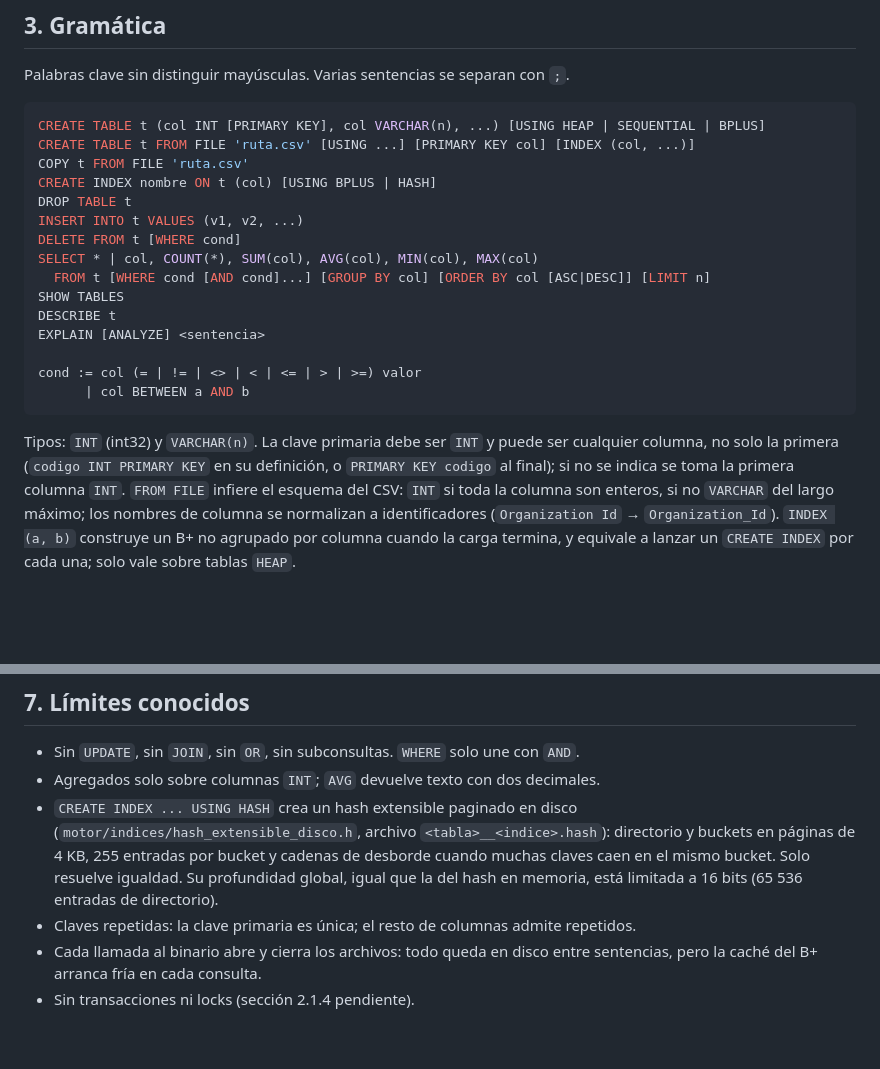
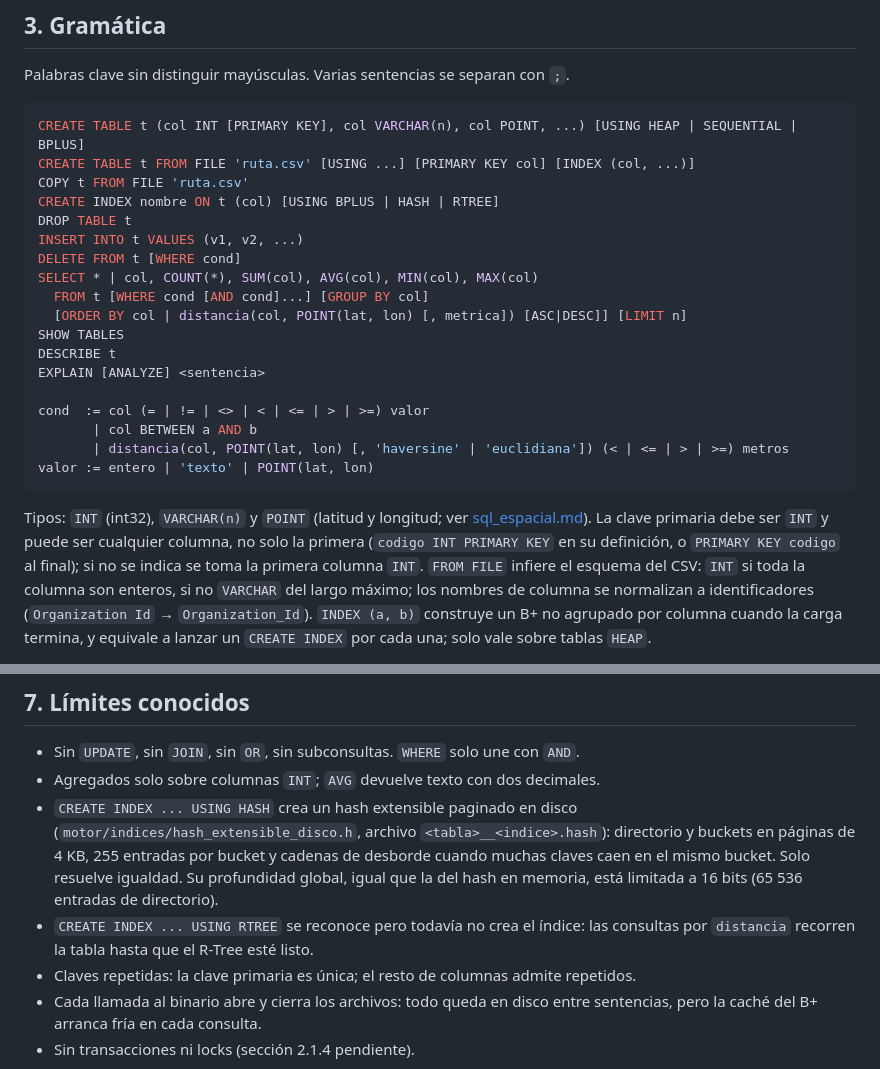
Before and after one commit to LuisIZ/BD2_Proyecto_2026-2, a Markdown page: docs/parser_sql.md, 2 parts joined by grey strips. GitHub-like rendering; blank space fills up the shorter version.

````diff
--- a/docs/parser_sql.md
+++ b/docs/parser_sql.md
@@ -41,24 +41,28 @@ echo "SELECT COUNT(*) FROM t" | .build/motor_sql --db datos/db
 Palabras clave sin distinguir mayúsculas. Varias sentencias se separan con `;`.
 
 ```sql
-CREATE TABLE t (col INT [PRIMARY KEY], col VARCHAR(n), ...) [USING HEAP | SEQUENTIAL | BPLUS]
+CREATE TABLE t (col INT [PRIMARY KEY], col VARCHAR(n), col POINT, ...) [USING HEAP | SEQUENTIAL | BPLUS]
 CREATE TABLE t FROM FILE 'ruta.csv' [USING ...] [PRIMARY KEY col] [INDEX (col, ...)]
 COPY t FROM FILE 'ruta.csv'
-CREATE INDEX nombre ON t (col) [USING BPLUS | HASH]
+CREATE INDEX nombre ON t (col) [USING BPLUS | HASH | RTREE]
 DROP TABLE t
 INSERT INTO t VALUES (v1, v2, ...)
 DELETE FROM t [WHERE cond]
 SELECT * | col, COUNT(*), SUM(col), AVG(col), MIN(col), MAX(col)
-  FROM t [WHERE cond [AND cond]...] [GROUP BY col] [ORDER BY col [ASC|DESC]] [LIMIT n]
+  FROM t [WHERE cond [AND cond]...] [GROUP BY col]
+  [ORDER BY col | distancia(col, POINT(lat, lon) [, metrica]) [ASC|DESC]] [LIMIT n]
 SHOW TABLES
 DESCRIBE t
 EXPLAIN [ANALYZE] <sentencia>
 
-cond := col (= | != | <> | < | <= | > | >=) valor
-      | col BETWEEN a AND b
+cond  := col (= | != | <> | < | <= | > | >=) valor
+       | col BETWEEN a AND b
+       | distancia(col, POINT(lat, lon) [, 'haversine' | 'euclidiana']) (< | <= | > | >=) metros
+valor := entero | 'texto' | POINT(lat, lon)
 ```
 
-Tipos: `INT` (int32) y `VARCHAR(n)`. La clave primaria debe ser `INT` y puede ser
+Tipos: `INT` (int32), `VARCHAR(n)` y `POINT` (latitud y longitud; ver
+[sql_espacial.md](sql_espacial.md)). La clave primaria debe ser `INT` y puede ser
 cualquier columna, no solo la primera (`codigo INT PRIMARY KEY` en su definición, o
 `PRIMARY KEY codigo` al final); si no se indica se toma la primera columna `INT`.
 `FROM FILE` infiere el esquema del CSV: `INT` si toda la columna son enteros, si no
@@ -203,6 +207,8 @@ columnas e índices para el panel de archivos.
   buckets en páginas de 4 KB, 255 entradas por bucket y cadenas de desborde cuando muchas
   claves caen en el mismo bucket. Solo resuelve igualdad. Su profundidad global, igual que
   la del hash en memoria, está limitada a 16 bits (65 536 entradas de directorio).
+- `CREATE INDEX ... USING RTREE` se reconoce pero todavía no crea el índice: las consultas
+  por `distancia` recorren la tabla hasta que el R-Tree esté listo.
 - Claves repetidas: la clave primaria es única; el resto de columnas admite repetidos.
 - Cada llamada al binario abre y cierra los archivos: todo queda en disco entre
   sentencias, pero la caché del B+ arranca fría en cada consulta.
````
Also changed, not shown: docs/sql_espacial.md (added, +97 -0 lines).
